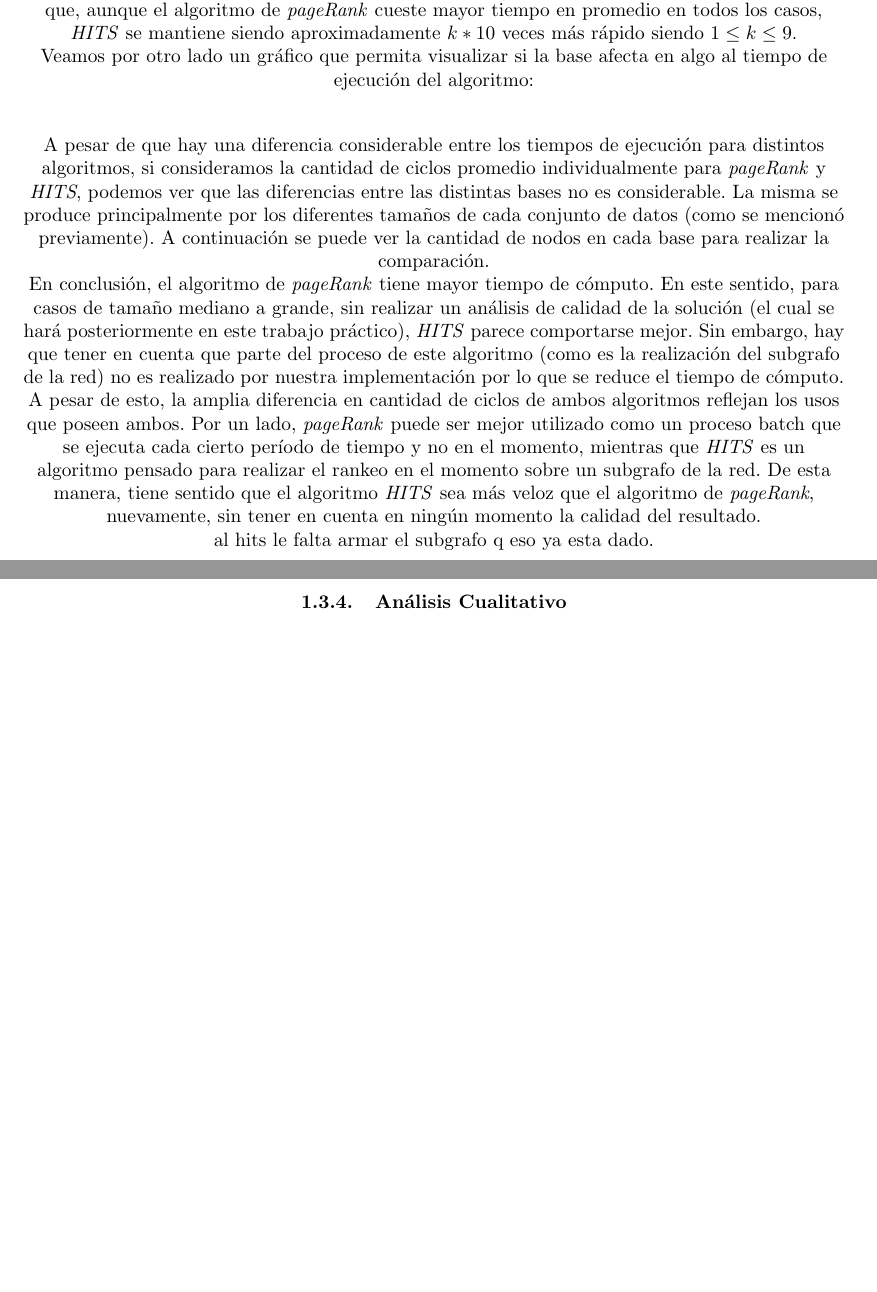
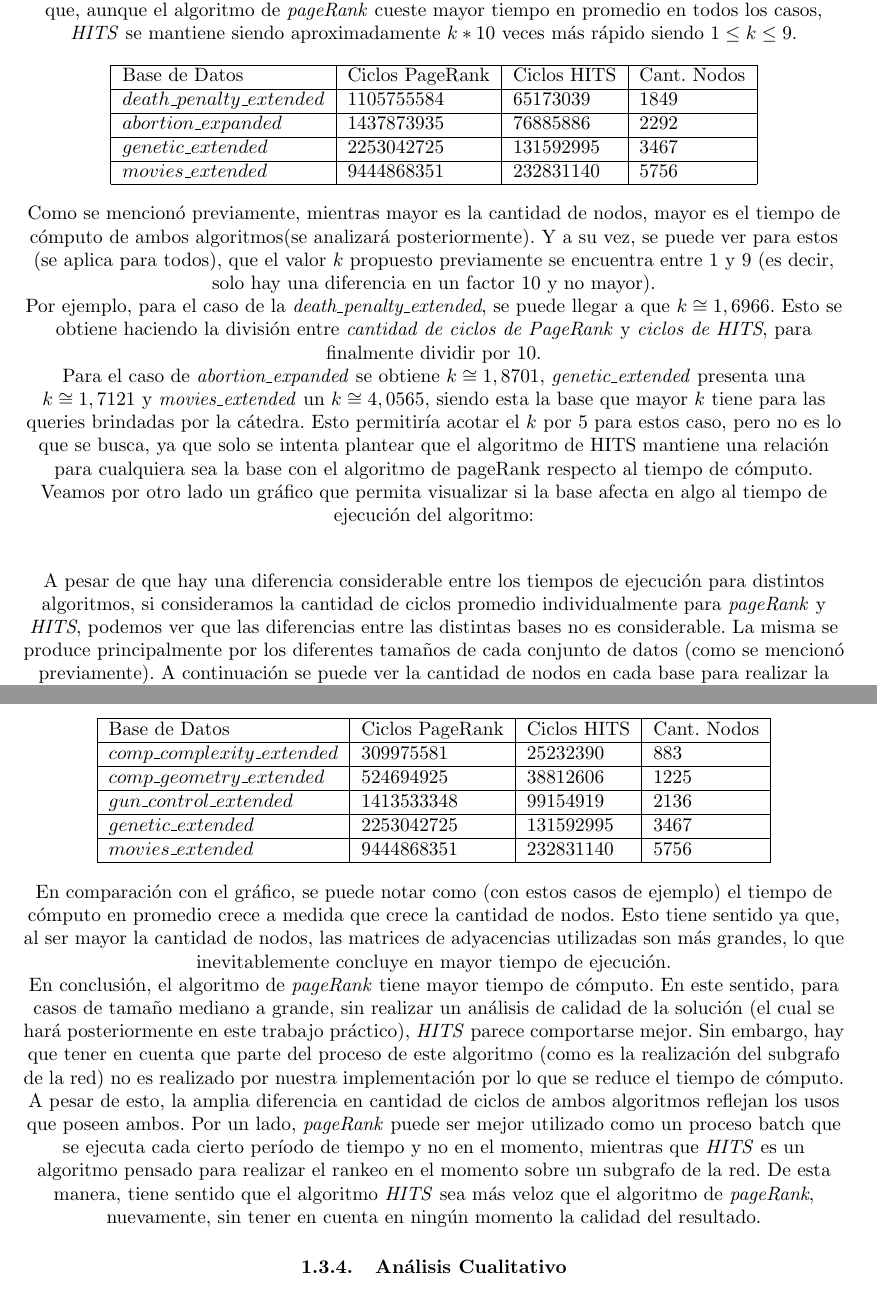
Before and after one commit to mtqp/metnum-desousa-valdes, a LaTeX document (tp2-mn/src/informe/informe.tex): two parts of pages 6 and 7 of 7, joined at a grey line, cut so that both start at the same text, the shorter picture padded with empty space. Compiled offline with pdfLaTeX; a LaTeX package or settings file that is missing is left out.

Commit message:
informe ej 3

```diff
--- a/tp2-mn/src/informe/informe.tex
+++ b/tp2-mn/src/informe/informe.tex
@@ -255,7 +255,24 @@ A continuación se presenta un primer gráfico. Tener en cuenta que la cantidad
 
 En todos los casos, el promedio de ciclos de reloj es  mayor para el \textit{pageRank}. Se puede notar como, a pesar de que la cantidad de nodos con los que trabajan los algoritmos varía de un conjunto de datos a otro (por lo que el promedio de ciclos de reloj aumenta y disminuye con ella), la relación que hay entre \textit{pageRank} y \textit{HITS} es similar cuantitativamente. Esto quiere decir que, aunque el algoritmo de \textit{pageRank} cueste mayor tiempo en promedio en todos los casos, \textit{HITS} se mantiene siendo aproximadamente $k*10$ veces más rápido siendo $1 \leq k \leq 9$.
 \par
-%POR AHI PPONER UNA TABLA CON LOS VALORES QUE DAN PARA Q SE VEA DE EJEMPLO
+
+\begin{center}
+    \begin{tabular}{| l | l | l | l |}
+    \hline
+    Base de Datos & Ciclos PageRank & Ciclos HITS & Cant. Nodos \\ \hline
+    $death\_penalty\_extended$ & 1105755584 & 65173039 & 1849 \\ \hline
+    $abortion\_expanded$ & 1437873935 & 76885886 & 2292 \\ \hline
+	$genetic\_extended$ & 2253042725 & 131592995 & 3467 \\ \hline
+	$movies\_extended$ & 9444868351 & 232831140	& 5756 \\ \hline
+    \end{tabular}
+\end{center}
+
+Como se mencionó previamente, mientras mayor es la cantidad de nodos, mayor es el tiempo de cómputo de ambos algoritmos(se analizará posteriormente). Y a su vez, se puede ver para estos (se aplica para todos), que el valor $k$ propuesto previamente se encuentra entre $1$ y $9$ (es decir, solo hay una diferencia en un factor $10$ y no mayor).
+\par
+Por ejemplo, para el caso de la \textit{death\_penalty\_extended}, se puede llegar a que $k \cong 1,6966$. Esto se obtiene haciendo la división entre \textit{cantidad de ciclos de PageRank} y \textit{ciclos de HITS}, para finalmente dividir por $10$.
+\par
+Para el caso de \textit{abortion\_expanded} se obtiene $k \cong 1,8701$, \textit{genetic\_extended} presenta una $ k \cong 1,7121$ y \textit{movies\_extended} un $k \cong 4,0565$, siendo esta la base que mayor $k$ tiene para las queries brindadas por la cátedra. Esto permitiría acotar el $k$ por $5$ para estos caso, pero no es lo que se busca, ya que solo se intenta plantear que el algoritmo de HITS mantiene una relación para cualquiera sea la base con el algoritmo de pageRank respecto al tiempo de cómputo.
+
 Veamos por otro lado un gráfico que permita visualizar si la base afecta en algo al tiempo de ejecución del algoritmo:
 
 	\par
@@ -267,16 +284,27 @@ Veamos por otro lado un gráfico que permita visualizar si la base afecta en alg
 
 A pesar de que hay una diferencia considerable entre los tiempos de ejecución para distintos algoritmos, si consideramos la cantidad de ciclos promedio individualmente para \textit{pageRank} y \textit{HITS}, podemos ver que las diferencias entre las distintas bases no es considerable. La misma se produce principalmente por los diferentes tamaños de cada conjunto de datos (como se mencionó previamente).
 A continuación se puede ver la cantidad de nodos en cada base para realizar la comparación.
-%tabla de valores sobre el tamaño
 
+\begin{center}
+    \begin{tabular}{| l | l | l | l |}
+    \hline
+    Base de Datos & Ciclos PageRank & Ciclos HITS & Cant. Nodos \\ \hline
+    $comp\_complexity\_extended$ & 309975581 & 25232390 & 883 \\ \hline
+    $comp\_geometry\_extended$ & 524694925 & 38812606 & 1225 \\ \hline
+	$gun\_control\_extended$ & 1413533348 & 99154919 & 2136 \\ \hline
+	$genetic\_extended$ & 2253042725 & 131592995 & 3467 \\ \hline
+	$movies\_extended$ & 9444868351 & 232831140	& 5756 \\ \hline
+    \end{tabular}
+\end{center}
+
+En comparación con el gráfico, se puede notar como (con estos casos de ejemplo) el tiempo de cómputo en promedio crece a medida que crece la cantidad de nodos. Esto tiene sentido ya que, al ser mayor la cantidad de nodos, las matrices de adyacencias utilizadas son más grandes, lo que inevitablemente concluye en mayor tiempo de ejecución.
+
+\par
 
 En conclusión, el algoritmo de \textit{pageRank} tiene mayor tiempo de cómputo. En este sentido, para casos de tamaño mediano a grande, sin realizar un análisis de calidad de la solución (el cual se hará posteriormente en este trabajo práctico), \textit{HITS} parece comportarse mejor. Sin embargo, hay que tener en cuenta que parte del proceso de este algoritmo (como es la realización del subgrafo de la red) no es realizado por nuestra implementación por lo que se reduce el tiempo de cómputo.
 \par A pesar de esto, la amplia diferencia en cantidad de ciclos de ambos algoritmos reflejan los usos que poseen ambos. Por un lado, \textit{pageRank} puede ser mejor utilizado como un proceso batch que se ejecuta cada cierto período de tiempo y no en el momento, mientras que \textit{HITS} es un algoritmo pensado para realizar el rankeo en el momento sobre un subgrafo de la red. De esta manera, tiene sentido que el algoritmo \textit{HITS} sea más veloz que el algoritmo de \textit{pageRank}, nuevamente, sin tener en cuenta en ningún momento la calidad del resultado.
 
 
-
-
-al hits le falta armar el subgrafo q eso ya esta dado.
 
 \subsubsection{Análisis Cualitativo}
 
```
